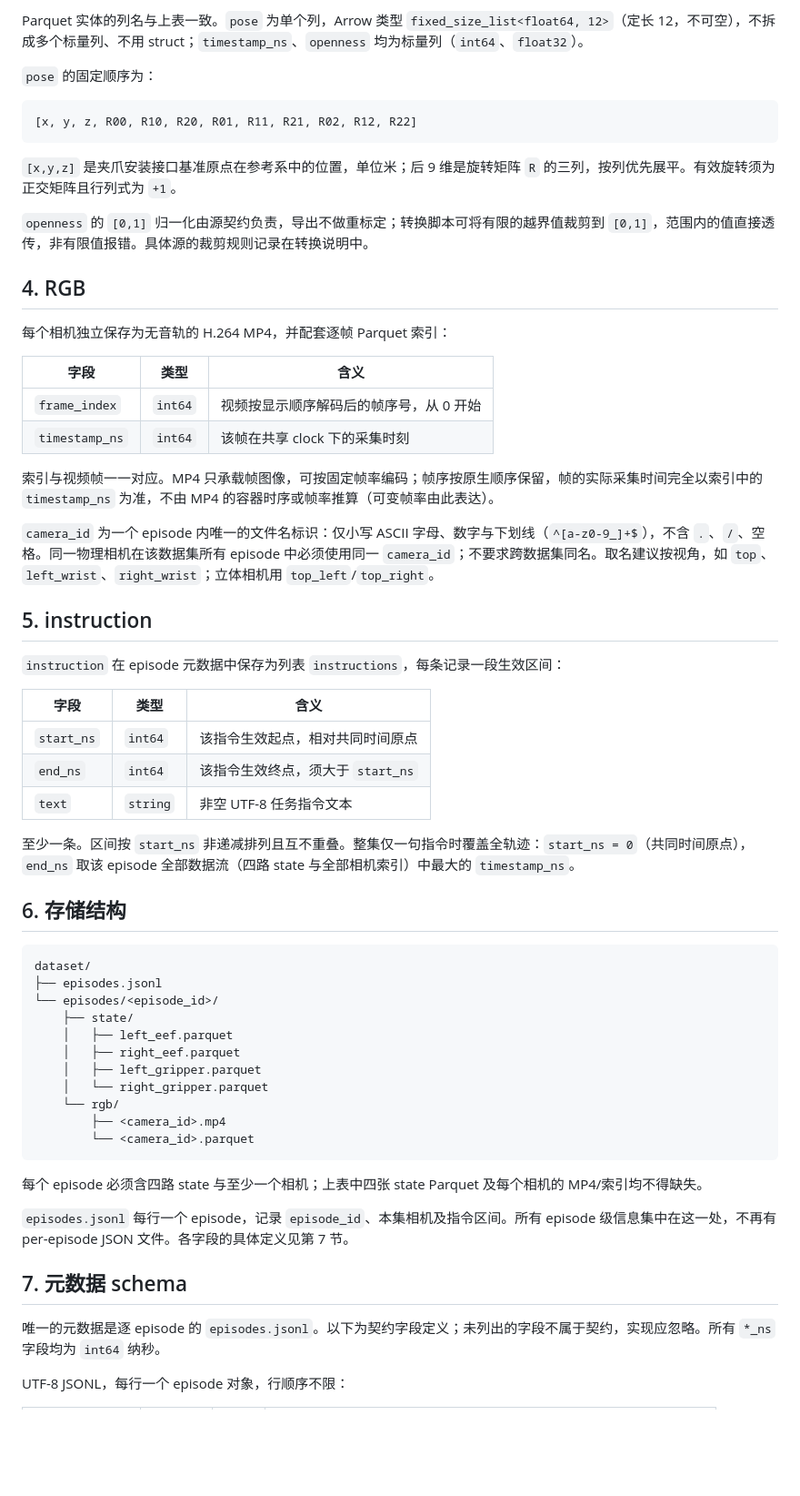
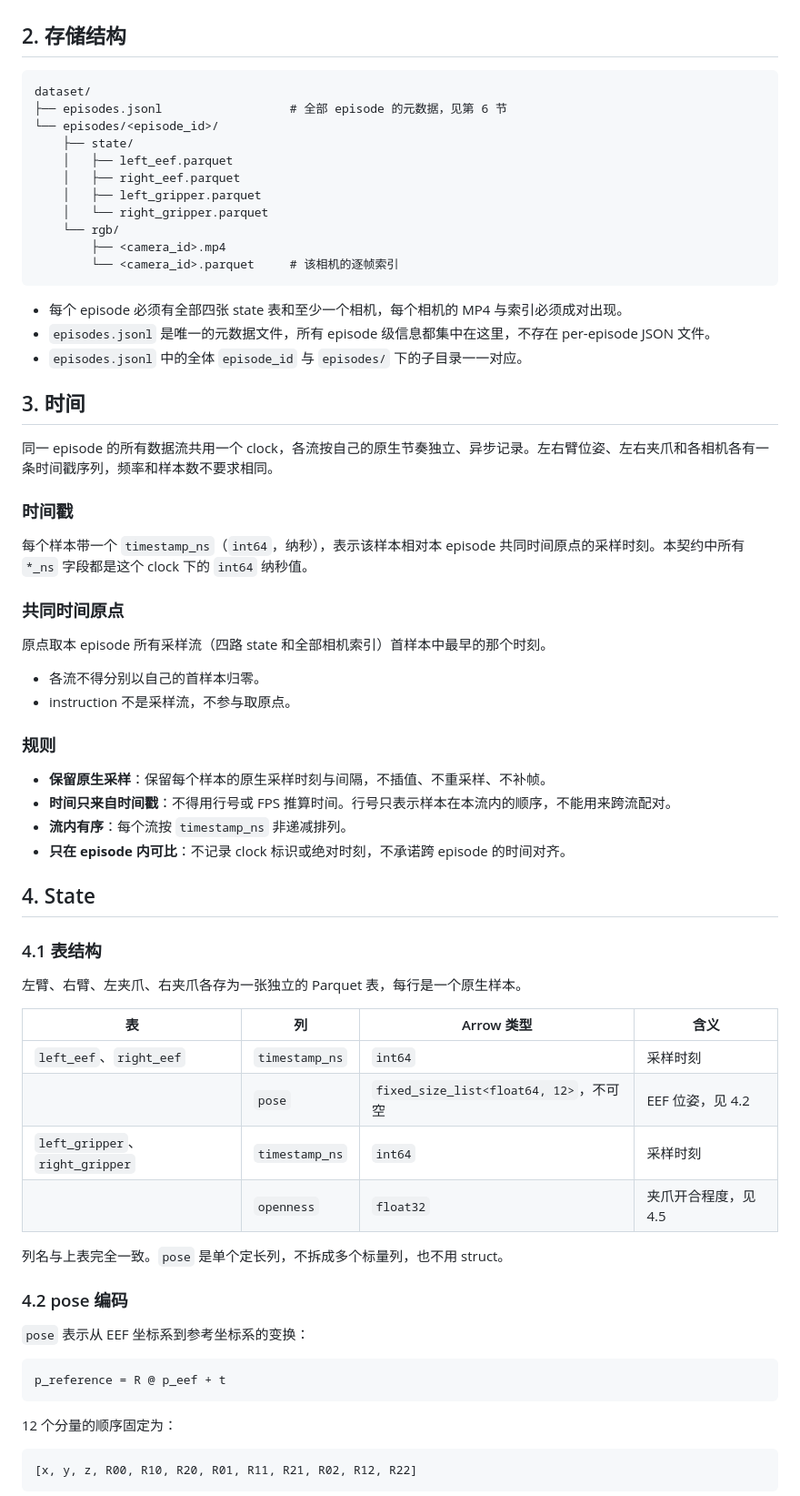
Before and after one commit to BotRunner64/LOOM-data, a Markdown page: docs/contract/export-contract.md, the part around one of its changes. Shown at 91% size. Rendered like a GitHub page; blank space fills up the shorter version.

````diff
--- a/docs/contract/export-contract.md
+++ b/docs/contract/export-contract.md
@@ -63,45 +18,8 @@ p_reference = R @ p_eef + t
-Parquet 实体的列名与上表一致。`pose` 为单个列，Arrow 类型 `fixed_size_list<float64, 12>`（定长 12，不可空），不拆成多个标量列、不用 struct；`timestamp_ns`、`openness` 均为标量列（`int64`、`float32`）。
-
-`pose` 的固定顺序为：
-
-```text
-[x, y, z, R00, R10, R20, R01, R11, R21, R02, R12, R22]
-```
-
-`[x,y,z]` 是夹爪安装接口基准原点在参考系中的位置，单位米；后 9 维是旋转矩阵 `R` 的三列，按列优先展平。有效旋转须为正交矩阵且行列式为 `+1`。
-
-`openness` 的 `[0,1]` 归一化由源契约负责，导出不做重标定；转换脚本可将有限的越界值裁剪到 `[0,1]`，范围内的值直接透传，非有限值报错。具体源的裁剪规则记录在转换说明中。
-
-## 4. RGB
-
-每个相机独立保存为无音轨的 H.264 MP4，并配套逐帧 Parquet 索引：
-
-| 字段 | 类型 | 含义 |
-|---|---|---|
-| `frame_index` | `int64` | 视频按显示顺序解码后的帧序号，从 0 开始 |
-| `timestamp_ns` | `int64` | 该帧在共享 clock 下的采集时刻 |
-
-索引与视频帧一一对应。MP4 只承载帧图像，可按固定帧率编码；帧序按原生顺序保留，帧的实际采集时间完全以索引中的 `timestamp_ns` 为准，不由 MP4 的容器时序或帧率推算（可变帧率由此表达）。
-
-`camera_id` 为一个 episode 内唯一的文件名标识：仅小写 ASCII 字母、数字与下划线（`^[a-z0-9_]+$`），不含 `.`、`/`、空格。同一物理相机在该数据集所有 episode 中必须使用同一 `camera_id`；不要求跨数据集同名。取名建议按视角，如 `top`、`left_wrist`、`right_wrist`；立体相机用 `top_left`/`top_right`。
-
-## 5. instruction
-
-`instruction` 在 episode 元数据中保存为列表 `instructions`，每条记录一段生效区间：
-
-| 字段 | 类型 | 含义 |
-|---|---|---|
-| `start_ns` | `int64` | 该指令生效起点，相对共同时间原点 |
-| `end_ns` | `int64` | 该指令生效终点，须大于 `start_ns` |
-| `text` | `string` | 非空 UTF-8 任务指令文本 |
-
-至少一条。区间按 `start_ns` 非递减排列且互不重叠。整集仅一句指令时覆盖全轨迹：`start_ns = 0`（共同时间原点），`end_ns` 取该 episode 全部数据流（四路 state 与全部相机索引）中最大的 `timestamp_ns`。
-
-## 6. 存储结构
+## 2. 存储结构
 
 ```text
 dataset/
-├── episodes.jsonl
+├── episodes.jsonl                  # 全部 episode 的元数据，见第 6 节
 └── episodes/<episode_id>/
     ├── state/
     │   ├── left_eef.parquet
@@ -110,15 +28,61 @@ dataset/
     │   └── right_gripper.parquet
     └── rgb/
         ├── <camera_id>.mp4
-        └── <camera_id>.parquet
+        └── <camera_id>.parquet     # 该相机的逐帧索引
 ```
 
-每个 episode 必须含四路 state 与至少一个相机；上表中四张 state Parquet 及每个相机的 MP4/索引均不得缺失。
+- 每个 episode 必须有全部四张 state 表和至少一个相机，每个相机的 MP4 与索引必须成对出现。
+- `episodes.jsonl` 是唯一的元数据文件，所有 episode 级信息都集中在这里，不存在 per-episode JSON 文件。
+- `episodes.jsonl` 中的全体 `episode_id` 与 `episodes/` 下的子目录一一对应。
 
-`episodes.jsonl` 每行一个 episode，记录 `episode_id`、本集相机及指令区间。所有 episode 级信息集中在这一处，不再有 per-episode JSON 文件。各字段的具体定义见第 7 节。
+## 3. 时间
 
-## 7. 元数据 schema
+同一 episode 的所有数据流共用一个 clock，各流按自己的原生节奏独立、异步记录。左右臂位姿、左右夹爪和各相机各有一条时间戳序列，频率和样本数不要求相同。
 
-唯一的元数据是逐 episode 的 `episodes.jsonl`。以下为契约字段定义；未列出的字段不属于契约，实现应忽略。所有 `*_ns` 字段均为 `int64` 纳秒。
+### 时间戳
 
-UTF-8 JSONL，每行一个 episode 对象，行顺序不限：
+每个样本带一个 `timestamp_ns`（`int64`，纳秒），表示该样本相对本 episode 共同时间原点的采样时刻。本契约中所有 `*_ns` 字段都是这个 clock 下的 `int64` 纳秒值。
+
+### 共同时间原点
+
+原点取本 episode 所有采样流（四路 state 和全部相机索引）首样本中最早的那个时刻。
+
+- 各流不得分别以自己的首样本归零。
+- instruction 不是采样流，不参与取原点。
+
+### 规则
+
+- **保留原生采样**：保留每个样本的原生采样时刻与间隔，不插值、不重采样、不补帧。
+- **时间只来自时间戳**：不得用行号或 FPS 推算时间。行号只表示样本在本流内的顺序，不能用来跨流配对。
+- **流内有序**：每个流按 `timestamp_ns` 非递减排列。
+- **只在 episode 内可比**：不记录 clock 标识或绝对时刻，不承诺跨 episode 的时间对齐。
+
+## 4. State
+
+### 4.1 表结构
+
+左臂、右臂、左夹爪、右夹爪各存为一张独立的 Parquet 表，每行是一个原生样本。
+
+| 表 | 列 | Arrow 类型 | 含义 |
+|---|---|---|---|
+| `left_eef`、`right_eef` | `timestamp_ns` | `int64` | 采样时刻 |
+| | `pose` | `fixed_size_list<float64, 12>`，不可空 | EEF 位姿，见 4.2 |
+| `left_gripper`、`right_gripper` | `timestamp_ns` | `int64` | 采样时刻 |
+| | `openness` | `float32` | 夹爪开合程度，见 4.5 |
+
+列名与上表完全一致。`pose` 是单个定长列，不拆成多个标量列，也不用 struct。
+
+### 4.2 pose 编码
+
+`pose` 表示从 EEF 坐标系到参考坐标系的变换：
+
+```text
+p_reference = R @ p_eef + t
+```
+
+12 个分量的顺序固定为：
+
+```text
+[x, y, z, R00, R10, R20, R01, R11, R21, R02, R12, R22]
+```
+
````
Also changed, not shown: other parts of docs/contract/export-contract.md (+106 -58 lines).
